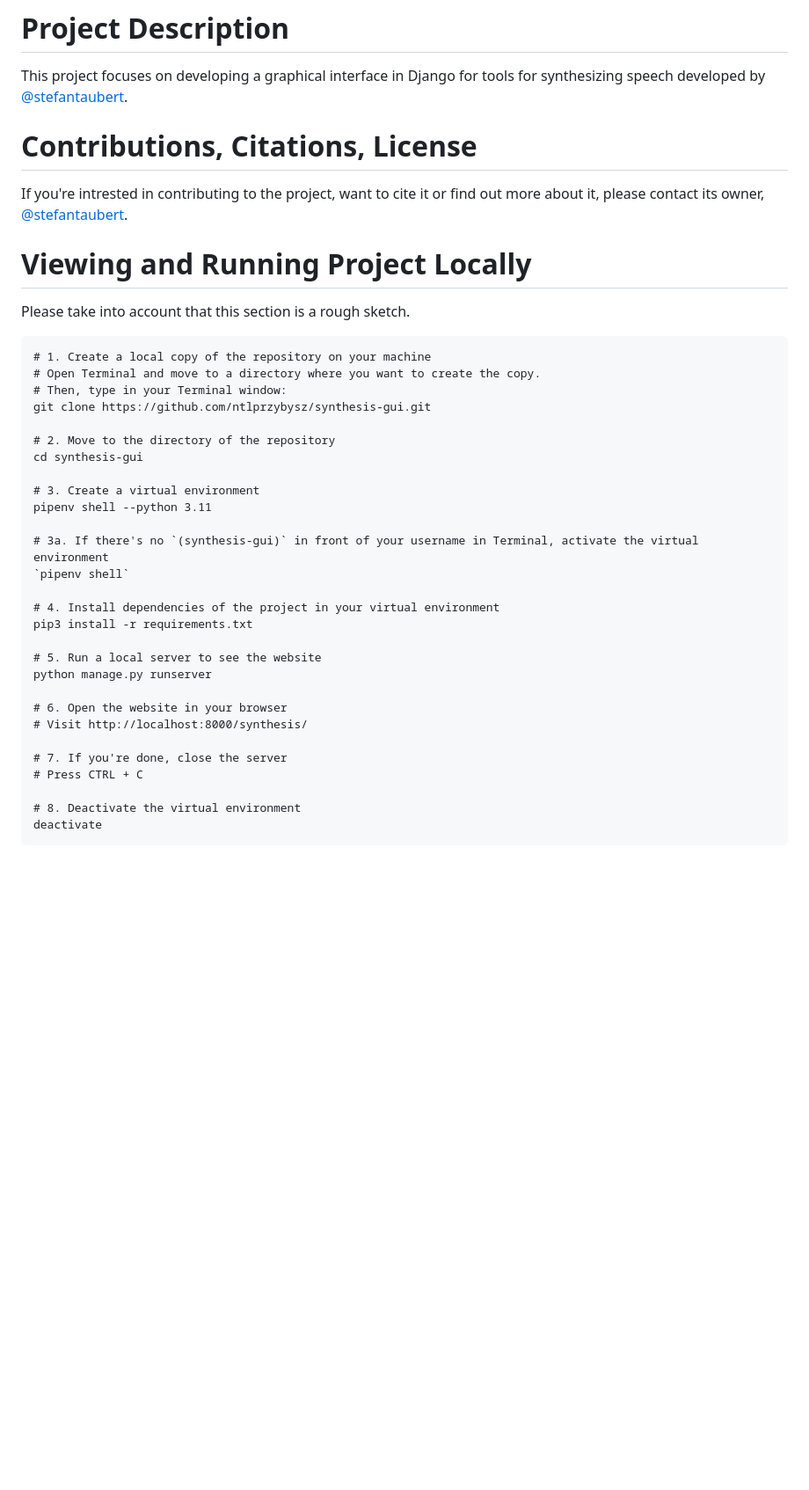
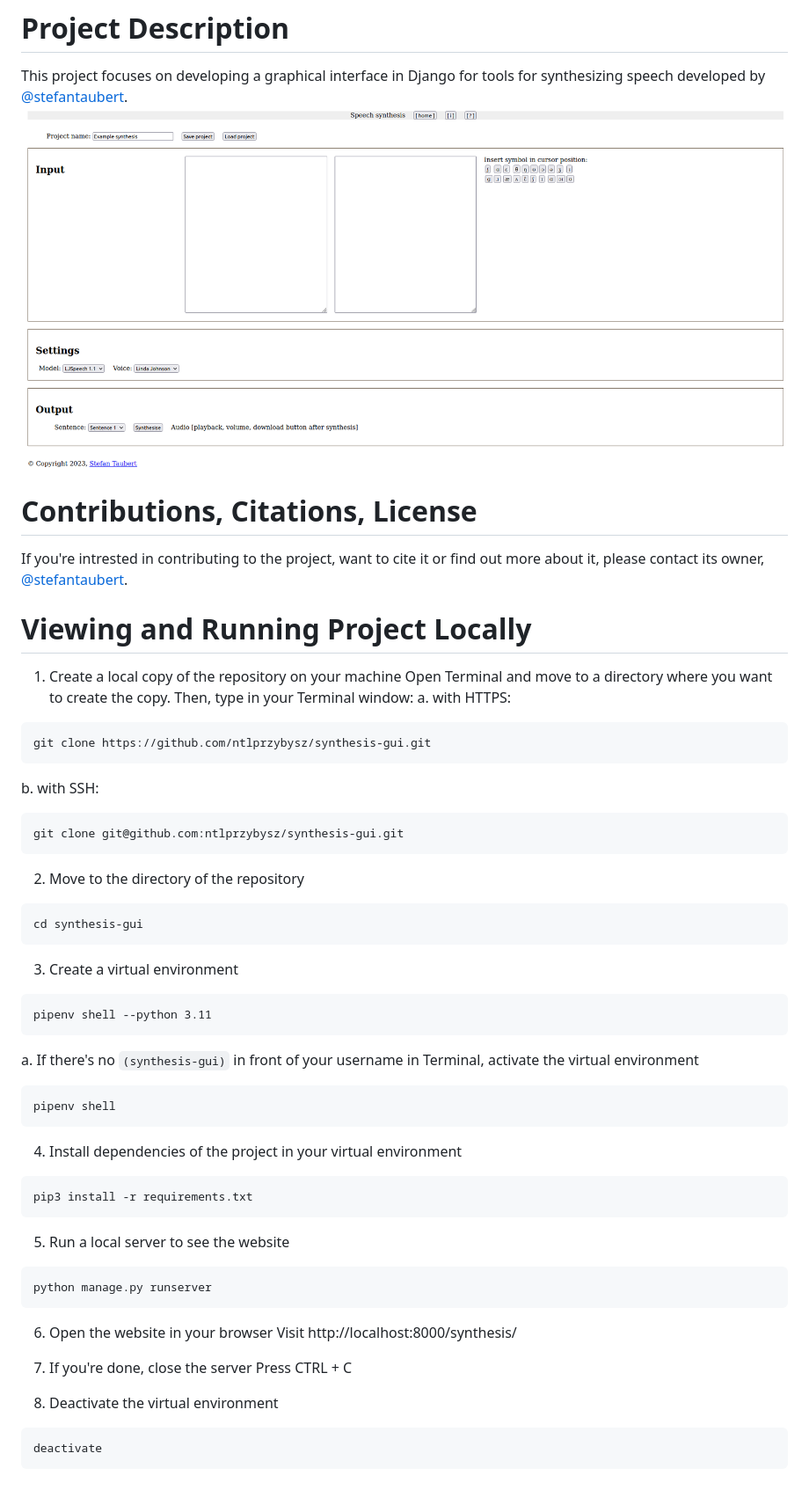
Before and after one commit to ntlprzybysz/synthesis-gui, a Markdown page: README.md, the part around the change. Shown: that part at 88% size. Drawn GitHub-style; pictures changed too: Screenshot_20-06-2023.png (added); blank space fills up the shorter version.

Commit message:
Added screenshot to README

````diff
--- a/README.md
+++ b/README.md
@@ -1,39 +1,54 @@
 # Project Description
 This project focuses on developing a graphical interface in Django for tools for synthesizing speech developed by [@stefantaubert](https://github.com/stefantaubert).
+![Screenshot of the interface from 20.06.2023](Screenshot_20-06-2023.png)
 
 # Contributions, Citations, License
 If you're intrested in contributing to the project, want to cite it or find out more about it, please contact its owner, [@stefantaubert](https://github.com/stefantaubert).
 
 # Viewing and Running Project Locally
-Please take into account that this section is a rough sketch.
+1. Create a local copy of the repository on your machine
+Open Terminal and move to a directory where you want to create the copy. Then, type in your Terminal window:
+a. with HTTPS:
+```
+git clone https://github.com/ntlprzybysz/synthesis-gui.git
+```
+b. with SSH:
+```
+git clone git@github.com:ntlprzybysz/synthesis-gui.git
+```
 
+2. Move to the directory of the repository
 ```
-# 1. Create a local copy of the repository on your machine
-# Open Terminal and move to a directory where you want to create the copy.
-# Then, type in your Terminal window:
-git clone https://github.com/ntlprzybysz/synthesis-gui.git
+cd synthesis-gui
+```
 
-# 2. Move to the directory of the repository
-cd synthesis-gui
+3. Create a virtual environment
+```
+pipenv shell --python 3.11
+```
 
-# 3. Create a virtual environment
-pipenv shell --python 3.11
+a. If there's no `(synthesis-gui)` in front of your username in Terminal, activate the virtual environment
+```
+pipenv shell
+```
 
-# 3a. If there's no `(synthesis-gui)` in front of your username in Terminal, activate the virtual environment
-`pipenv shell`
+4. Install dependencies of the project in your virtual environment
+```
+pip3 install -r requirements.txt
+```
 
-# 4. Install dependencies of the project in your virtual environment
-pip3 install -r requirements.txt
+5. Run a local server to see the website
+```
+python manage.py runserver
+```
 
-# 5. Run a local server to see the website
-python manage.py runserver
+6. Open the website in your browser
+Visit http://localhost:8000/synthesis/
 
-# 6. Open the website in your browser
-# Visit http://localhost:8000/synthesis/
+7. If you're done, close the server
+Press CTRL + C
 
-# 7. If you're done, close the server
-# Press CTRL + C
-
-# 8. Deactivate the virtual environment
+8. Deactivate the virtual environment
+```
 deactivate
 ```
````
